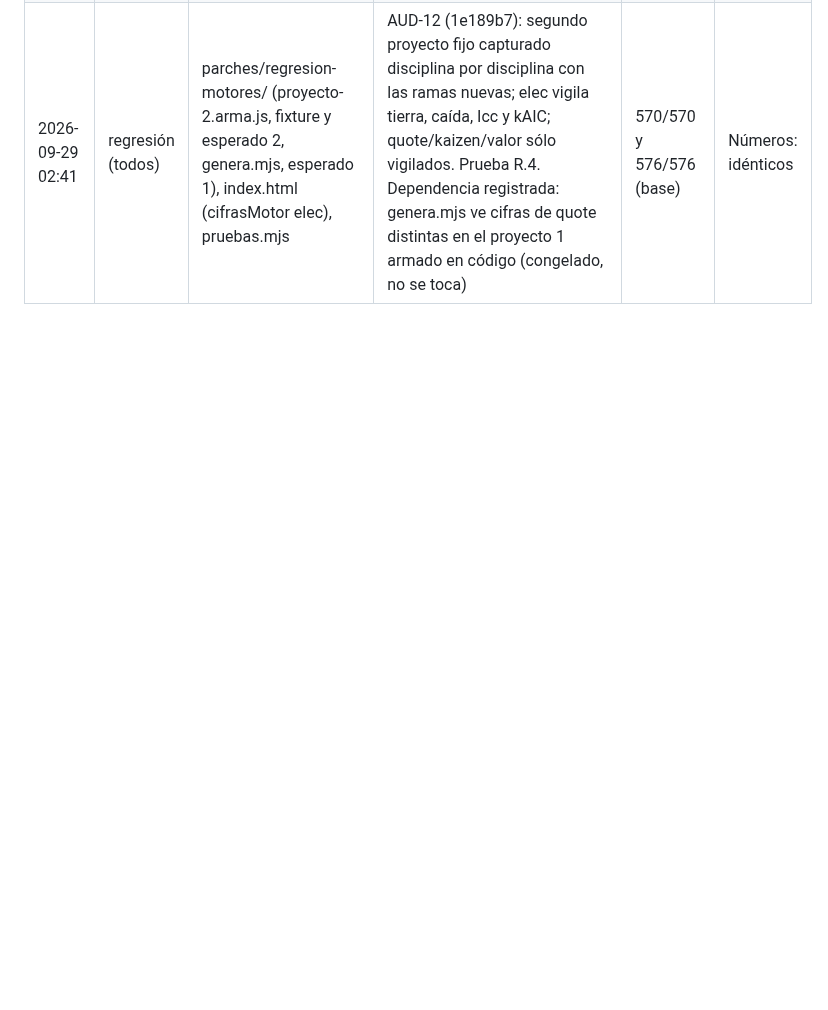
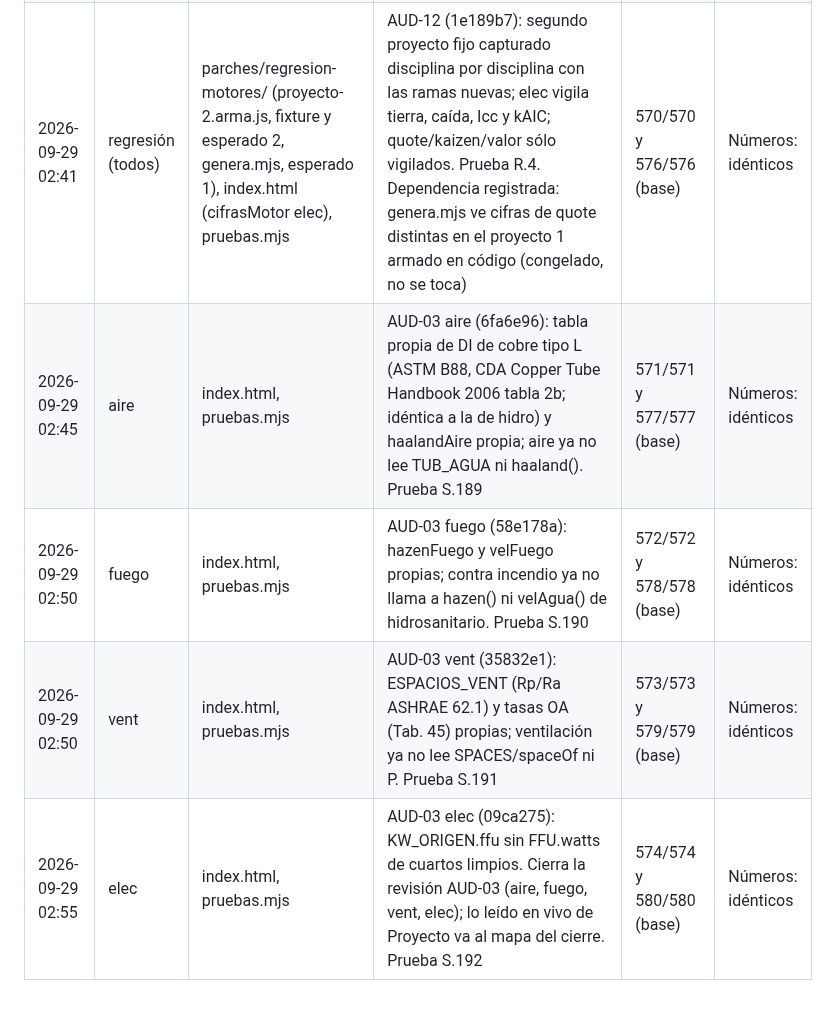
Before and after one commit to loubetrnl-star/Emp_Suite, a Markdown page: bitacora.md, the part around the change. Rendered like a GitHub page; blank space fills up the shorter version.

Commit message:
Bitácora: renglones de AUD-03 (aire, fuego, vent, elec)
Co-Authored-By: Claude Fable 5.1 <noreply@anthropic.com>
Claude-Session: https://claude.ai/code/session_01VqGDLbvsYVpR5UZKnMQ2jZ

```diff
--- a/bitacora.md
+++ b/bitacora.md
@@ -13,3 +13,7 @@ Un renglón por tarea, sólo se agrega al final.
 | 2026-09-29 02:19 | soporte | index.html, pruebas.mjs | H-308 (47e239c): computeSoporte recibe las fuentes de su instantánea como argumento; ya no lee DUCT, HIDRO, FUEGO, AIRE, QUOTE, S.hidro ni S.aire, y computeSoporteGobernado ya no los intercambia mientras corre. Prueba S.188 (falla antes: 40 m de Ductos en vivo) | 569/569 y 575/575 (base) | idénticos (R.1 sin cambio) |
 | 2026-09-29 02:33 | quote, kaizen, valor | (ninguno) | CONGELADOS por orden del dueño: se detiene todo trabajo en Cotización general, Kaizen e Ingeniería de valor; no se integra ni se commitea nada de eso. Estado en que quedó: **H-278 (quote)** rama claude/h278-quote en aa18839 (407acb0, a380a97, aa18839), worktree /home/user/wt-quote limpio, parches continuacion/parciales/H-278-quote/0001–0003; flujo 15 (continuacion/flujos/15-h278-quote.js, corrida wf_d5e2c3af-a4f) parado desde 2026-09-28 22:18 UTC con el agente «revisar:H-278» sin resultado; su fusión ya estaba descartada por el dueño. **H-279 (kaizen)** worktree /home/user/wt-kaizen, rama claude/h279-kaizen en 6e534ba con la aplicación del parche a medias (conflictos sin resolver en index.html y pruebas.mjs; en índice CHANGELOG-motores.md, parches/mutantes/kaizen.json, genera.mjs y el esperado); parche continuacion/parciales/H-279-kaizen-en-curso.patch; flujo 16 (continuacion/flujos/16-h279-kaizen.js, corrida wf_128585ba-54c) parado desde 2026-09-28 22:18 UTC sin resultado. **Valor**: sin trabajo abierto. No había ningún proceso, flujo ni agente corriendo (el contenedor reinició a las 02:31 UTC); nada se reanuda hasta que el dueño los abra | sin cambio de código | idénticos |
 | 2026-09-29 02:41 | regresión (todos) | parches/regresion-motores/ (proyecto-2.arma.js, fixture y esperado 2, genera.mjs, esperado 1), index.html (cifrasMotor elec), pruebas.mjs | AUD-12 (1e189b7): segundo proyecto fijo capturado disciplina por disciplina con las ramas nuevas; elec vigila tierra, caída, Icc y kAIC; quote/kaizen/valor sólo vigilados. Prueba R.4. Dependencia registrada: genera.mjs ve cifras de quote distintas en el proyecto 1 armado en código (congelado, no se toca) | 570/570 y 576/576 (base) | Números: idénticos |
+| 2026-09-29 02:45 | aire | index.html, pruebas.mjs | AUD-03 aire (6fa6e96): tabla propia de DI de cobre tipo L (ASTM B88, CDA Copper Tube Handbook 2006 tabla 2b; idéntica a la de hidro) y haalandAire propia; aire ya no lee TUB_AGUA ni haaland(). Prueba S.189 | 571/571 y 577/577 (base) | Números: idénticos |
+| 2026-09-29 02:50 | fuego | index.html, pruebas.mjs | AUD-03 fuego (58e178a): hazenFuego y velFuego propias; contra incendio ya no llama a hazen() ni velAgua() de hidrosanitario. Prueba S.190 | 572/572 y 578/578 (base) | Números: idénticos |
+| 2026-09-29 02:50 | vent | index.html, pruebas.mjs | AUD-03 vent (35832e1): ESPACIOS_VENT (Rp/Ra ASHRAE 62.1) y tasas OA (Tab. 45) propias; ventilación ya no lee SPACES/spaceOf ni P. Prueba S.191 | 573/573 y 579/579 (base) | Números: idénticos |
+| 2026-09-29 02:55 | elec | index.html, pruebas.mjs | AUD-03 elec (09ca275): KW_ORIGEN.ffu sin FFU.watts de cuartos limpios. Cierra la revisión AUD-03 (aire, fuego, vent, elec); lo leído en vivo de Proyecto va al mapa del cierre. Prueba S.192 | 574/574 y 580/580 (base) | Números: idénticos |
```
